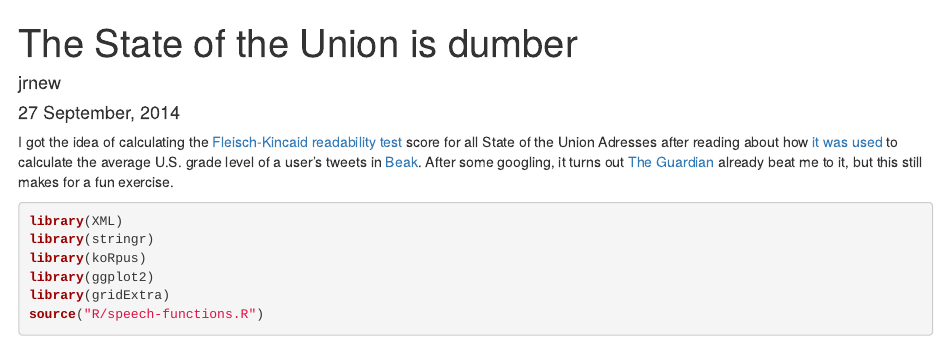
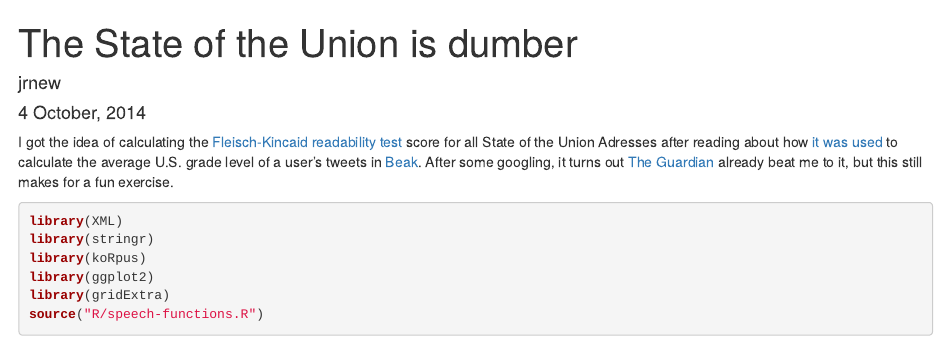
Before and after one commit to jrnew/www, an R Markdown document (Rmd/state-of-the-union.Rmd): the page in a window 1100 px wide, from its top. Rendered offline with R 4.5, knitr and Pandoc, with nearby package versions; some code elsewhere in the file could not run offline.

Commit message:
Added state-of-the-union

```diff
--- a/Rmd/state-of-the-union.Rmd
+++ b/Rmd/state-of-the-union.Rmd
@@ -1,8 +1,8 @@
 ---
 title: "The State of the Union is dumber"
 author: "jrnew"
-date: "27 September, 2014"
-output: html_document
+date: "4 October, 2014"
+slug: state-of-the-union
 ---
 
 I got the idea of calculating the [Fleisch-Kincaid readability test][fk-readability] score for all State of the Union Adresses after reading about how [it was used][beakblog] to calculate the average U.S. grade level of a user's tweets in [Beak][beak]. After some googling, it turns out [The Guardian][guardian] already beat me to it, but this still makes for a fun exercise.
```
Also changed, not shown: Rmd/state-of-the-union.md, 2 other files.
